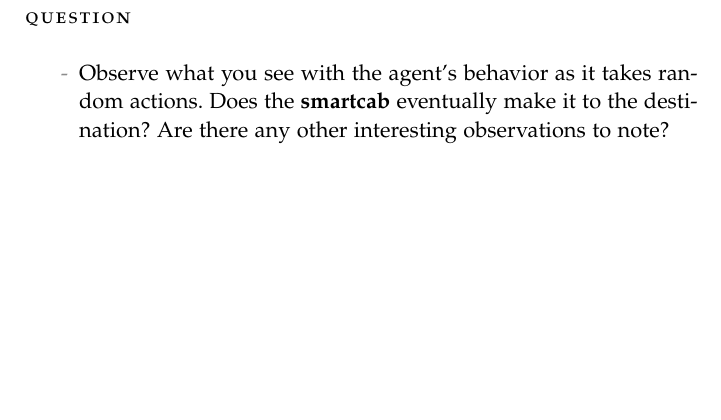
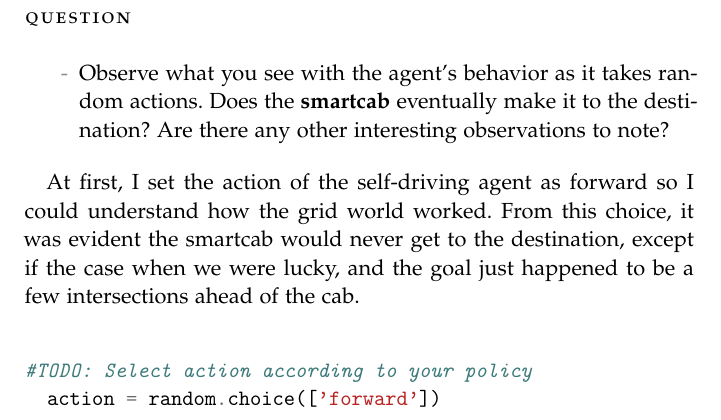
Before and after one commit to omoju/smartcab, a LaTeX thesis (report/report.tex): part of page 4 of 12, cut so that both start at the same text, the shorter picture padded with empty space. Compiled offline with pdfLaTeX; a missing font is replaced by an installed copy or a similar font; an older LaTeX class or package is replaced by its successor.

Commit message:
feat: Question 1

```diff
--- a/report/report.tex
+++ b/report/report.tex
@@ -52,7 +52,9 @@
 \usepackage{color}
 \definecolor{rulecolor}{rgb}{0.80,0.80,0.80}
 \definecolor{bgcolor}{rgb}{1.0,1.0,1.0}
-%\newminted{python}{bgcolor=bgcolor}
+
+
+\usepackage{minted}
 
 % Todo
 \newcommand{\todo}[1]{\textcolor{red}{[TODO] #1}}
@@ -129,6 +131,20 @@ In the not-so-distant future, taxicab companies across the United States no long
 \item Observe what you see with the agent's behavior as it takes random actions. Does the \textbf{smartcab} eventually make it to the destination? Are there any other interesting observations to note?
 \end{itemize}
 
+
+
+
+
+
+
+At first, I set the action of the self-driving agent as forward so I could understand how the grid world worked. From this choice, it was evident the smartcab would never get to the destination, except if the case when we were lucky, and the goal just happened to be a few intersections ahead of the cab.
+\begin{minted}{python}
+
+#TODO: Select action according to your policy
+  action = random.choice(['forward'])
+
+\end{minted}
+
 %--------------------------------------------------------------------------------
 %
 %  CHAPTER
```
Also changed, not shown: report/report.pdf, 1 other file.
